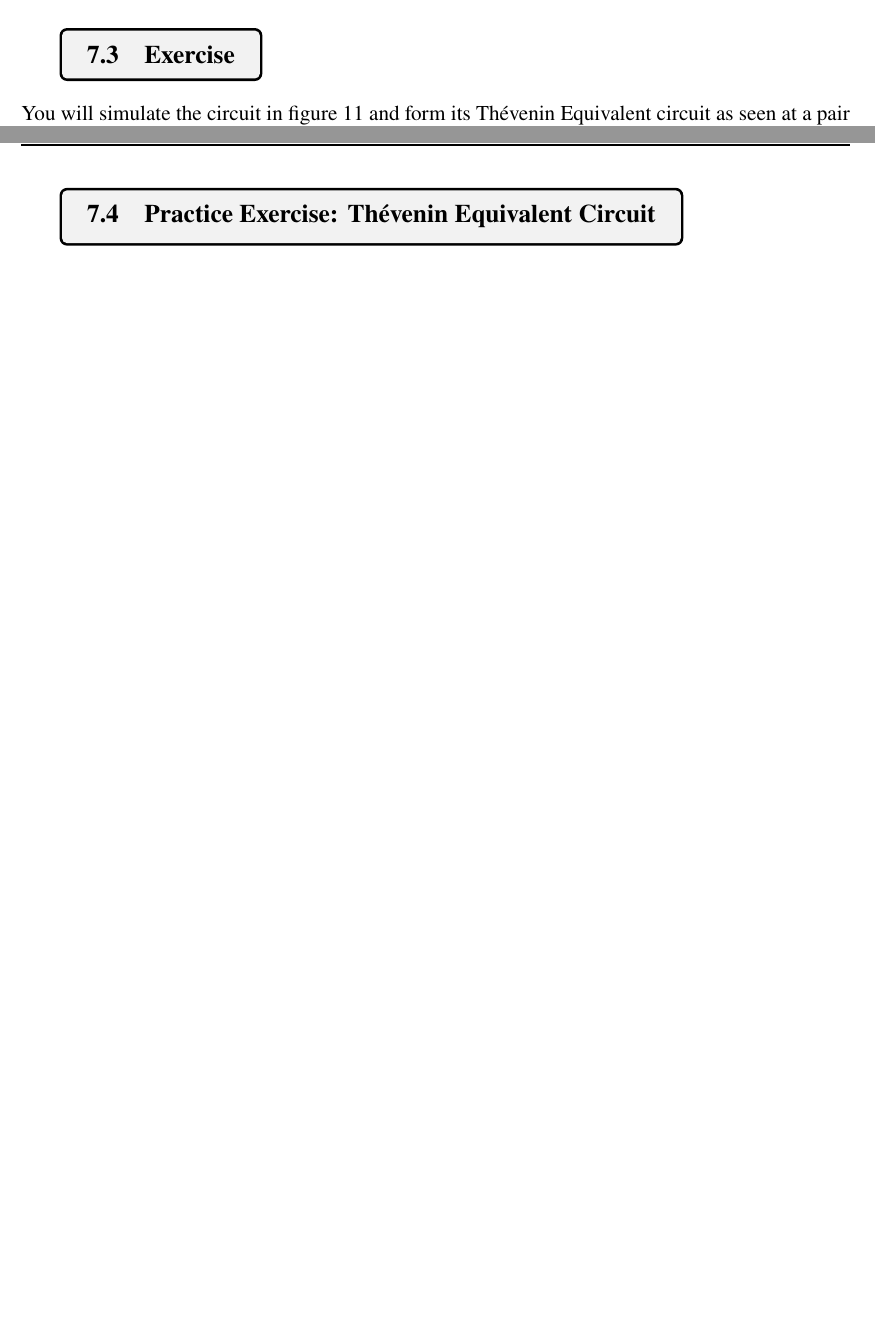
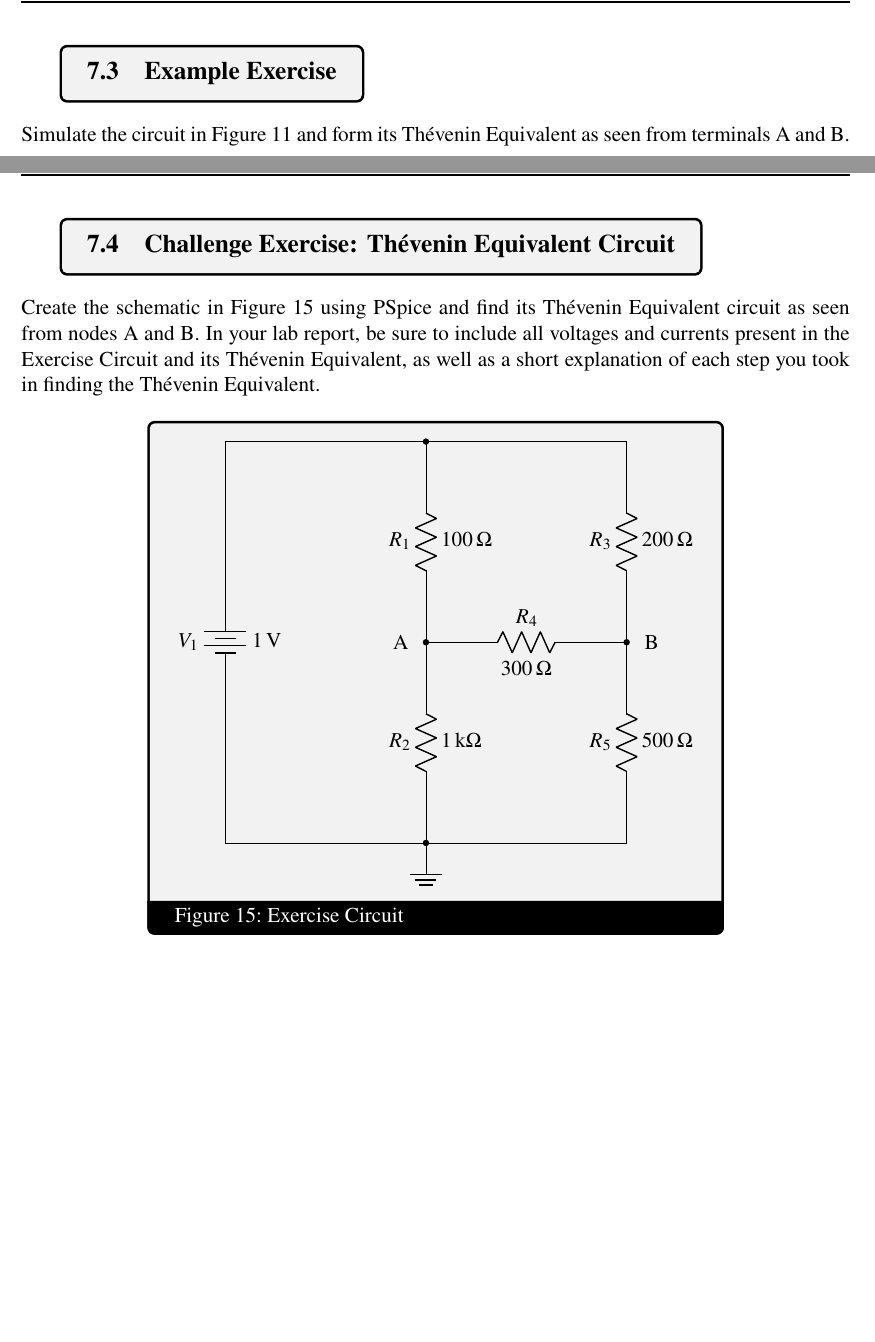
Before and after one commit to janujc/ECE230, a LaTeX document (Lab3/Lab3.tex): two parts of pages 9 and 10 of 11 before the commit and two parts of pages 11 and 13 of 14 after it, joined at a grey line, cut so that both start at the same text, the shorter picture padded with empty space. Compiled offline with pdfLaTeX.

Commit message:
Updated Exploration Section of Lab 3. May later reduce number of images in Lab3

```diff
--- a/Lab3/Lab3.tex
+++ b/Lab3/Lab3.tex
@@ -240,6 +228,6 @@ R_{TH} = \frac{v_{oc}}{i_{sc}}
 \end{align}
 If the circuit contains no dependent sources, then $R_{TH}$ may also be found by turning off all of the independent sources and using resistance reduction at terminals A and B.
 
-\subsection{Exercise}
-You will simulate the circuit in figure 11 and form its Th\'evenin Equivalent circuit as seen at a pair of terminals.
-\subsection{Practice Exercise: Th\'evenin Equivalent Circuit}
+\newpage
+\subsection{Example Exercise}
+Simulate the circuit in Figure \ref{fig:exampleCircuit} and form its Th\'evenin Equivalent as seen from terminals A and B.
@@ -246,3 +264,24 @@ You will simulate the circuit in figure 11 and form its Th\'evenin Equivalent ci
+\subsection{Challenge Exercise: Th\'evenin Equivalent Circuit}
+Create the schematic in Figure \ref{fig:exerciseCircuit} using PSpice and find its Th\'evenin Equivalent circuit as seen from nodes A and B. In your lab report, be sure to include all voltages and currents present in the Exercise Circuit and its Th\'evenin Equivalent, as well as a short explanation of each step you took in finding the Th\'evenin Equivalent.
+\begin{myfigure}[label=fig:exerciseCircuit]{Exercise Circuit}{Exercise Circuit}
+\centering
+\begin{circuitikz}
+\ctikzset{grounds/scale=1.5}
+\draw
+(0,0) 	to[short] 		++(4,0)
+		node[ground] {}
+		to[short] 		++(4,0)
+		to[R, l=$R_5$, a=\SI{500}{\ohm}]	++(0,4)
+		to[R, l=$R_3$, a=\SI{200}{\ohm}]	++(0,4)
+		to[short]		++(-8,0)
+		to[battery, a=$V_1$, l=\SI{1}{\volt}]	++(0,-8)
+(4,0)	to[R, *-, l=$R_2$, a=\SI{1}{\kilo\ohm}]			++(0,4)
+		to[R, -*, l=$R_1$, a=\SI{100}{\ohm}]			++(0,4)
+(4,4)	to[R, *-*, l=$R_4$, a=\SI{300}{\ohm}]			++(4,0)
+(3.5,4) node[] {A}
+(8.5,4) node[] {B}
+;\end{circuitikz}
+\end{myfigure}
 %____________________________________________________________________________
 %
 %	Grading Rubric
```
Also changed, not shown: Lab3/Lab3.pdf, Lab3/Lab3Old.pdf, Lab3/figures/ExampleCircuitSchematicCrop.PNG, Lab3/figures/OpenCircuitSchematicCrop.PNG, Lab3/figures/ShortCircuitSchematicCrop.PNG, Lab3/figures/TheveninEquivalentExampleCrop.PNG (added), Lab3/Lab3.tex (56 more changed lines).
